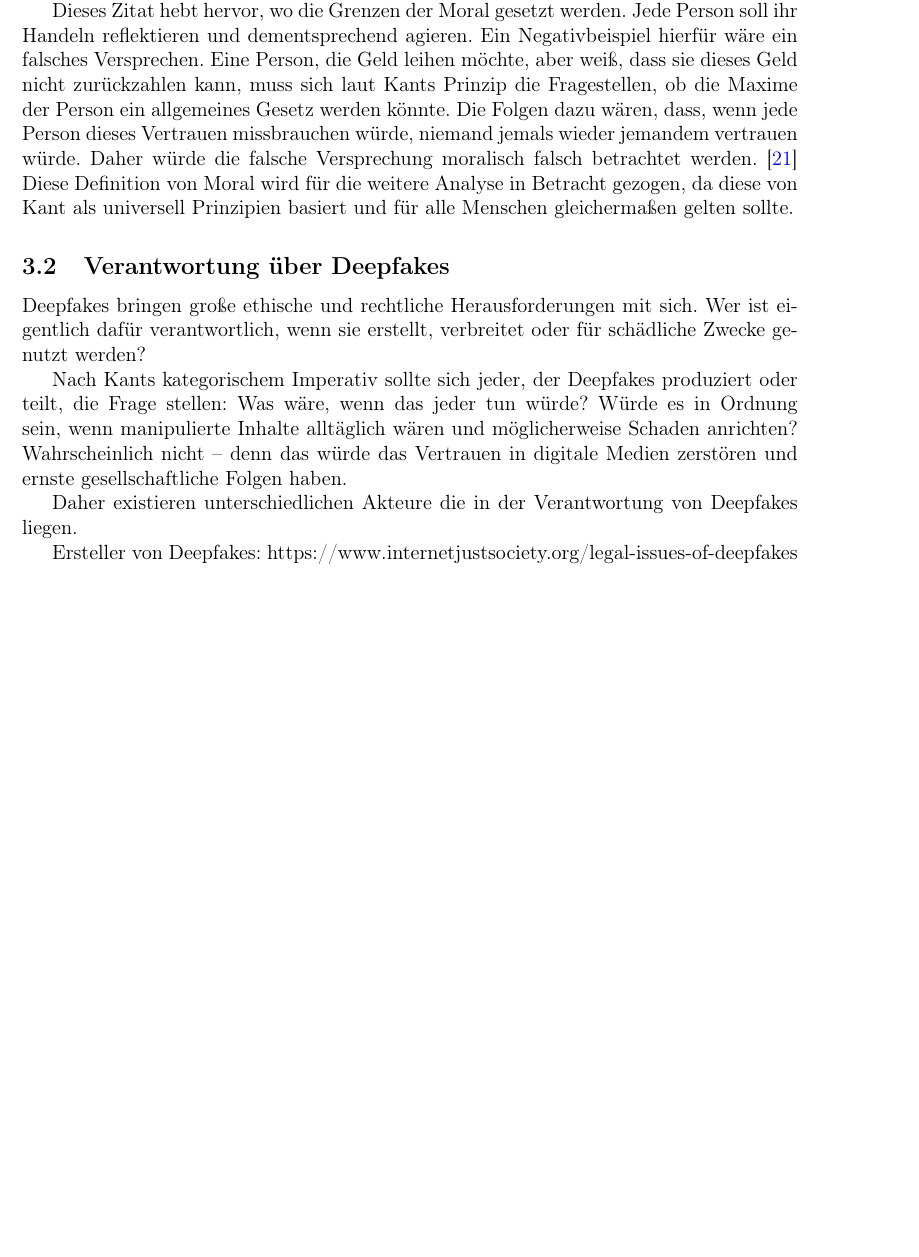
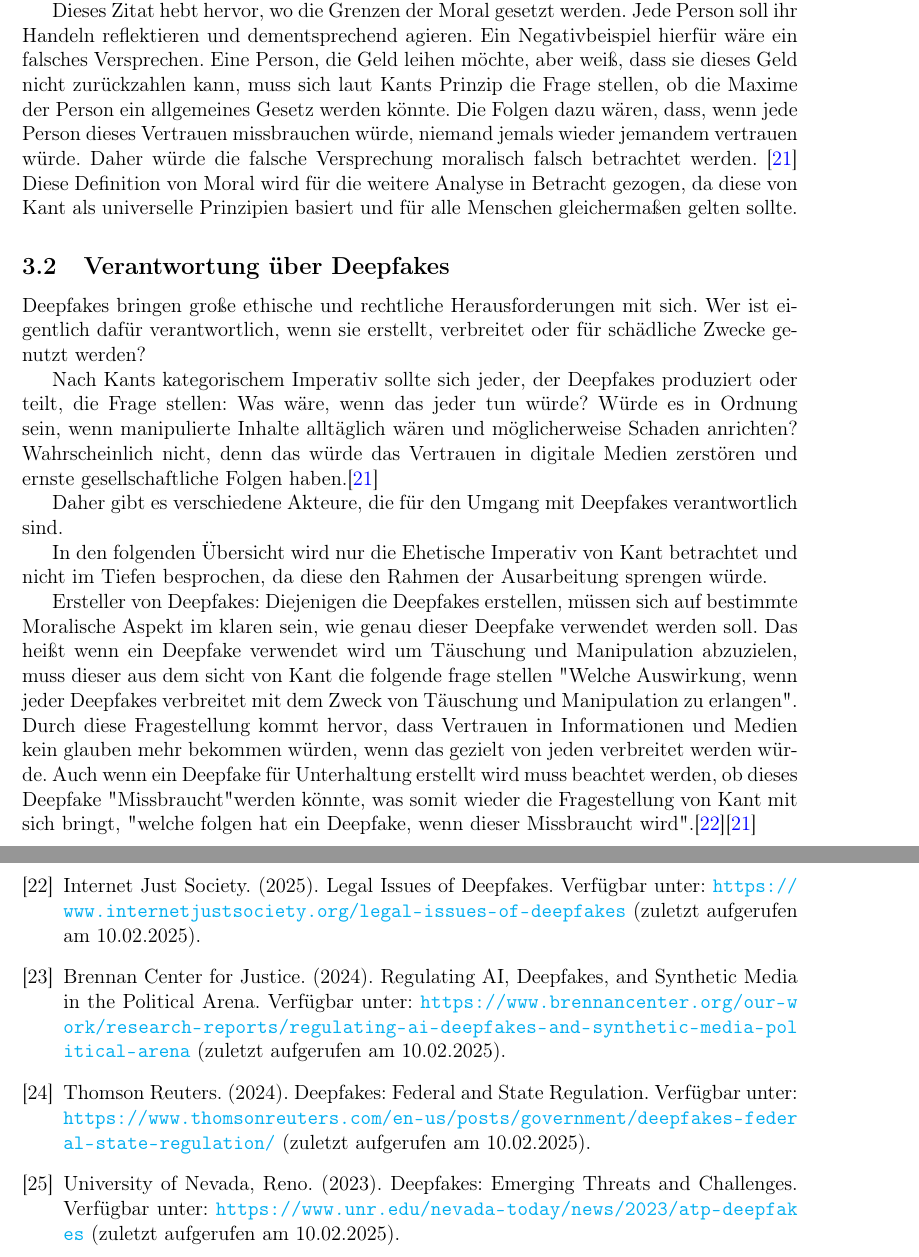
Before and after one commit to KD-Studies/Web-Technologies-and-Applications-Deepfake, a LaTeX document (main.tex): part of page 7 of 13 before the commit and two parts of pages 7 and 13 of 15 after it, the two joined at a grey line, cut so that both start at the same text, the shorter picture padded with empty space. Compiled offline with pdfLaTeX.

Commit message:
Update main.tex

```diff
--- a/main.tex
+++ b/main.tex
@@ -169,17 +167,19 @@ Immanuel Kant war ein bedeutender Philosoph, der den kategorischen Imperativ for
 \textit{"Handle nur nach derjenigen Maxime, durch die du zugleich wollen kannst, dass sie ein allgemeines Gesetz werde."} \cite{KantMetaphysik}.
 
 Dieses Zitat hebt hervor, wo die Grenzen der Moral gesetzt werden. Jede Person soll ihr Handeln reflektieren und dementsprechend agieren.
-Ein Negativbeispiel hierfür wäre ein falsches Versprechen. Eine Person, die Geld leihen möchte, aber weiß, dass sie dieses Geld nicht zurückzahlen kann, muss sich laut Kants Prinzip die Fragestellen, ob die Maxime der Person ein allgemeines Gesetz werden könnte. Die Folgen dazu wären, dass, wenn jede Person dieses Vertrauen missbrauchen würde, niemand jemals wieder jemandem vertrauen würde. Daher würde die falsche Versprechung moralisch falsch betrachtet werden. \cite{KantMetaphysik}
-Diese Definition von Moral wird für die weitere Analyse in Betracht gezogen, da diese von Kant als universell Prinzipien basiert und für alle Menschen gleichermaßen gelten sollte.
+Ein Negativbeispiel hierfür wäre ein falsches Versprechen. Eine Person, die Geld leihen möchte, aber weiß, dass sie dieses Geld nicht zurückzahlen kann, muss sich laut Kants Prinzip die Frage stellen, ob die Maxime der Person ein allgemeines Gesetz werden könnte. Die Folgen dazu wären, dass, wenn jede Person dieses Vertrauen missbrauchen würde, niemand jemals wieder jemandem vertrauen würde. Daher würde die falsche Versprechung moralisch falsch betrachtet werden. \cite{KantMetaphysik}
+Diese Definition von Moral wird für die weitere Analyse in Betracht gezogen, da diese von Kant als universelle Prinzipien basiert und für alle Menschen gleichermaßen gelten sollte.
 
 \subsection{Verantwortung über Deepfakes}
 Deepfakes bringen große ethische und rechtliche Herausforderungen mit sich. Wer ist eigentlich dafür verantwortlich, wenn sie erstellt, verbreitet oder für schädliche Zwecke genutzt werden?
 
-Nach Kants kategorischem Imperativ sollte sich jeder, der Deepfakes produziert oder teilt, die Frage stellen: Was wäre, wenn das jeder tun würde? Würde es in Ordnung sein, wenn manipulierte Inhalte alltäglich wären und möglicherweise Schaden anrichten? Wahrscheinlich nicht – denn das würde das Vertrauen in digitale Medien zerstören und ernste gesellschaftliche Folgen haben.
+Nach Kants kategorischem Imperativ sollte sich jeder, der Deepfakes produziert oder teilt, die Frage stellen: Was wäre, wenn das jeder tun würde? Würde es in Ordnung sein, wenn manipulierte Inhalte alltäglich wären und möglicherweise Schaden anrichten? Wahrscheinlich nicht, denn das würde das Vertrauen in digitale Medien zerstören und ernste gesellschaftliche Folgen haben.\cite{KantMetaphysik}
 
-Daher existieren unterschiedlichen Akteure die in der Verantwortung von Deepfakes liegen.
+Daher gibt es verschiedene Akteure, die für den Umgang mit Deepfakes verantwortlich sind.
+
+In den folgenden Übersicht wird nur die Ehetische Imperativ von Kant betrachtet und nicht im Tiefen besprochen, da diese den Rahmen der Ausarbeitung sprengen würde.
 
 Ersteller von Deepfakes:
-https://www.internetjustsociety.org/legal-issues-of-deepfakes
+Diejenigen die Deepfakes erstellen, müssen sich auf bestimmte Moralische Aspekt im klaren sein, wie genau dieser Deepfake verwendet werden soll. Das heißt wenn ein Deepfake verwendet wird um Täuschung und Manipulation abzuzielen, muss  dieser aus dem sicht von Kant die folgende frage stellen "Welche Auswirkung, wenn jeder Deepfakes verbreitet mit dem Zweck von Täuschung und Manipulation zu erlangen". Durch diese Fragestellung kommt hervor, dass Vertrauen in Informationen und Medien kein glauben mehr bekommen würden, wenn das gezielt von jeden verbreitet werden würde. Auch wenn ein Deepfake für Unterhaltung erstellt wird muss beachtet werden, ob dieses Deepfake "Missbraucht" werden könnte, was somit wieder die Fragestellung von Kant mit sich bringt, "welche folgen hat ein Deepfake, wenn dieser Missbraucht wird".\cite{IJS2025}\cite{KantMetaphysik}
 
 Deepfakes Plattformanbieter:
@@ -269,6 +274,17 @@ https://www.unr.edu/nevada-today/news/2023/atp-deepfakes
 
     \bibitem{KantMetaphysik} Kant, I. (1785). Grundlegung zur Metaphysik der Sitten.
     Verfügbar unter: \url{http://www.zeno.org/Philosophie/M/Kant,+Immanuel/Grundlegung+zur+Metaphysik+der+Sitten/Zweiter+Abschnitt%3A+%C3%9Cbergang+von+der+popul%C3%A4ren+sittlichen+Weltweisheit+zur+Metaphysik+der+Sitten} (zuletzt aufgerufen am 05.02.2025).
+    \bibitem{IJS2025} Internet Just Society. (2025). Legal Issues of Deepfakes.
+    Verfügbar unter: \url{https://www.internetjustsociety.org/legal-issues-of-deepfakes} (zuletzt aufgerufen am 10.02.2025).
+
+    \bibitem{Brennan2024} Brennan Center for Justice. (2024). Regulating AI, Deepfakes, and Synthetic Media in the Political Arena.
+    Verfügbar unter: \url{https://www.brennancenter.org/our-work/research-reports/regulating-ai-deepfakes-and-synthetic-media-political-arena} (zuletzt aufgerufen am 10.02.2025).
+
+    \bibitem{ThomsonReuters2024} Thomson Reuters. (2024). Deepfakes: Federal and State Regulation.
+    Verfügbar unter: \url{https://www.thomsonreuters.com/en-us/posts/government/deepfakes-federal-state-regulation/} (zuletzt aufgerufen am 10.02.2025).
+
+    \bibitem{UNR2023} University of Nevada, Reno. (2023). Deepfakes: Emerging Threats and Challenges.
+    Verfügbar unter: \url{https://www.unr.edu/nevada-today/news/2023/atp-deepfakes} (zuletzt aufgerufen am 10.02.2025).
 
 \end{thebibliography}
 \newpage
```
Also changed, not shown: main.tex (35 more changed lines).
